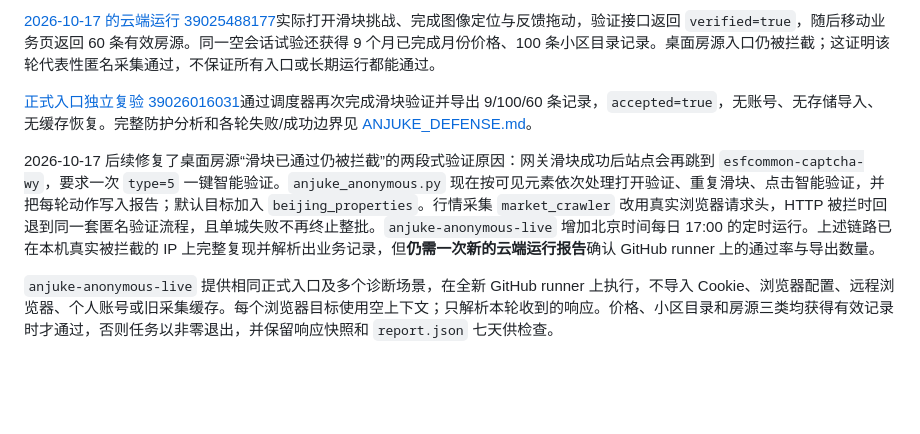
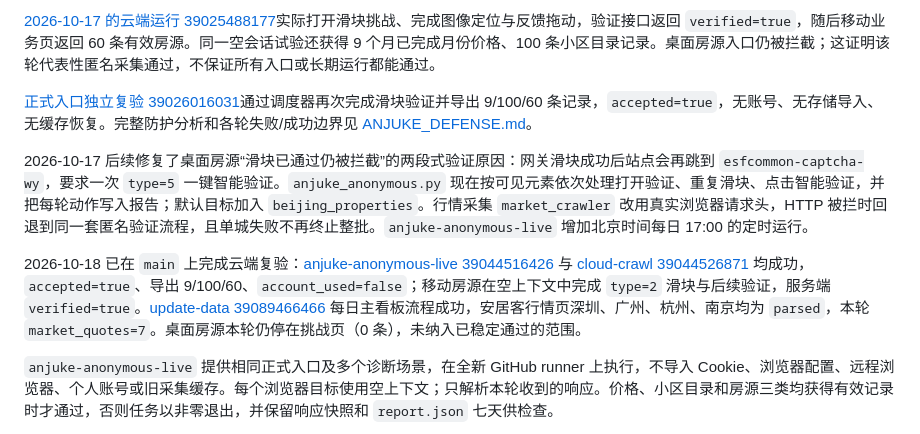
Before and after one commit to heart06215/houseprice_calculater, a Markdown page: CLOUD_CRAWL.md, the part around the change. GitHub-like rendering; blank space fills up the shorter version.

```diff
--- a/CLOUD_CRAWL.md
+++ b/CLOUD_CRAWL.md
@@ -96,7 +96,9 @@
 
 [正式入口独立复验 39026016031](https://github.com/heart06215/houseprice_calculater/actions/runs/39026016031)通过调度器再次完成滑块验证并导出 9/100/60 条记录，`accepted=true`，无账号、无存储导入、无缓存恢复。完整防护分析和各轮失败/成功边界见 [ANJUKE_DEFENSE.md](ANJUKE_DEFENSE.md)。
 
-2026-10-17 后续修复了桌面房源“滑块已通过仍被拦截”的两段式验证原因：网关滑块成功后站点会再跳到 `esfcommon-captcha-wy`，要求一次 `type=5` 一键智能验证。`anjuke_anonymous.py` 现在按可见元素依次处理打开验证、重复滑块、点击智能验证，并把每轮动作写入报告；默认目标加入 `beijing_properties`。行情采集 `market_crawler` 改用真实浏览器请求头，HTTP 被拦时回退到同一套匿名验证流程，且单城失败不再终止整批。`anjuke-anonymous-live` 增加北京时间每日 17:00 的定时运行。上述链路已在本机真实被拦截的 IP 上完整复现并解析出业务记录，但**仍需一次新的云端运行报告**确认 GitHub runner 上的通过率与导出数量。
+2026-10-17 后续修复了桌面房源“滑块已通过仍被拦截”的两段式验证原因：网关滑块成功后站点会再跳到 `esfcommon-captcha-wy`，要求一次 `type=5` 一键智能验证。`anjuke_anonymous.py` 现在按可见元素依次处理打开验证、重复滑块、点击智能验证，并把每轮动作写入报告；默认目标加入 `beijing_properties`。行情采集 `market_crawler` 改用真实浏览器请求头，HTTP 被拦时回退到同一套匿名验证流程，且单城失败不再终止整批。`anjuke-anonymous-live` 增加北京时间每日 17:00 的定时运行。
+
+2026-10-18 已在 `main` 上完成云端复验：[anjuke-anonymous-live 39044516426](https://github.com/heart06215/houseprice_calculater/actions/runs/39044516426) 与 [cloud-crawl 39044526871](https://github.com/heart06215/houseprice_calculater/actions/runs/39044526871) 均成功，`accepted=true`、导出 9/100/60、`account_used=false`；移动房源在空上下文中完成 `type=2` 滑块与后续验证，服务端 `verified=true`。[update-data 39089466466](https://github.com/heart06215/houseprice_calculater/actions/runs/39089466466) 每日主看板流程成功，安居客行情页深圳、广州、杭州、南京均为 `parsed`，本轮 `market_quotes=7`。桌面房源本轮仍停在挑战页（0 条），未纳入已稳定通过的范围。
 
 `anjuke-anonymous-live` 提供相同正式入口及多个诊断场景，在全新 GitHub runner 上执行，不导入 Cookie、浏览器配置、远程浏览器、个人账号或旧采集缓存。每个浏览器目标使用空上下文；只解析本轮收到的响应。价格、小区目录和房源三类均获得有效记录时才通过，否则任务以非零退出，并保留响应快照和 `report.json` 七天供检查。
 
```
Also changed, not shown: ANJUKE_DEFENSE.md (+11 -1 lines).
